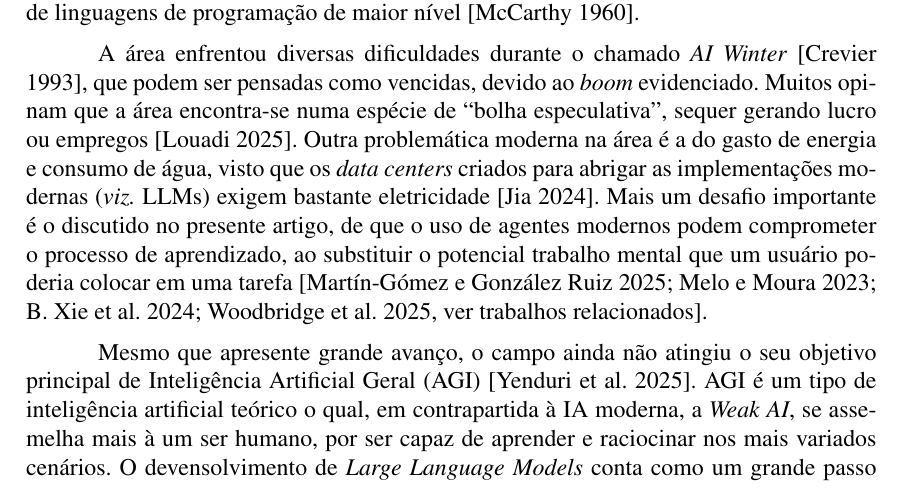
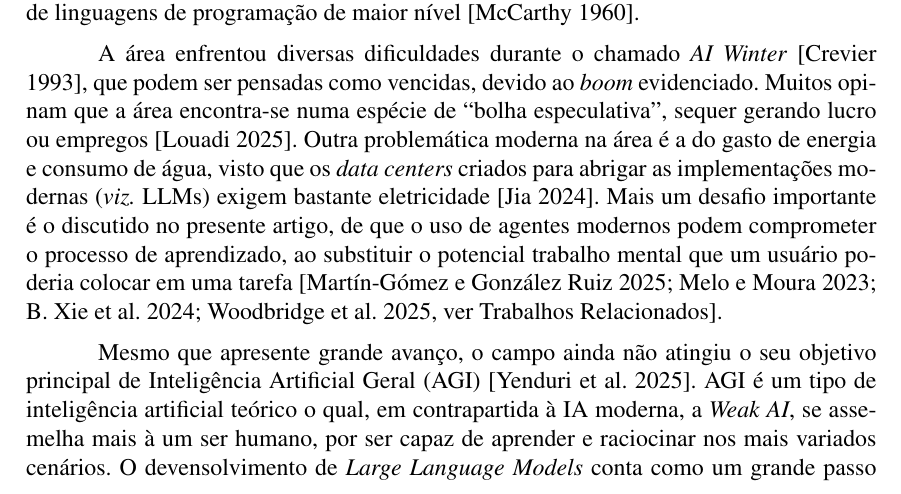
Before and after one commit to gbr-ufs/mtpc, a LaTeX paper (src/main.tex): part of page 3 of 29, cut so that both start at the same text. Compiled offline with pdfLaTeX.

Commit message:
feat(inteligência artificial): adicionar referência nomeada
Adicionar referência nomeada aos Trabalhos Relacionados.

```diff
--- a/src/main.tex
+++ b/src/main.tex
@@ -11,6 +11,7 @@
 \usepackage{graphicx} % Coisas gráficas.
  % Pacote para tabelas mais elegantes (sem linhas verticais).
 \usepackage{booktabs}
+\usepackage{nameref} % Referências com nomes.
 %% Citação.
 \usepackage{csquotes} % Aspas que se ajustam ao contexto automaticamente.
 \usepackage[
@@ -104,7 +105,7 @@ Pesquisa neste campo auxiliou no desenvolvimento do conceito moderno de computad
 
 Tem-se como pesquisadores renomados nesta área Alan Turing \parencite{turing_computing_1950}, considerado o \enquote{pai da ciência da computação teórica} \parencite{cooperAlanTuringHis2013} e Richard Stallman \parencite{stallmanForwardReasoningDependencydirected1977}, fundador do movimento de Software Livre \parencite{stallmanGNUManifesto1983}. O movimento de Software Livre oferece diversos programas gratuitos, tendo como destaque o \textit{GNU Compiler Collection} (GCC) \parencite{gcc}, coleção de compiladores do projeto \textit{GNU's Not Unix} (GNU). Outro colaborador importante da área é John McCarthy \parencite{mccarthyProposalDartmouthSummer1956}, desenvolvedor da família de linguagens de programação Lisp e o conceito de coletor de lixo, componente crucial no desenvolvimento de linguagens de programação de maior nível \parencite{mccarthyRecursiveFunctionsSymbolic1960}.
 
-A área enfrentou diversas dificuldades durante o chamado \textit{AI Winter} \parencite{crevierAiTumultuousHistory1993}, que podem ser pensadas como vencidas, devido ao \textit{boom} evidenciado. Muitos opinam que a área encontra-se numa espécie de \enquote{bolha especulativa}, sequer gerando lucro ou empregos \parencite{louadiHumanityAgeAI2025}. Outra problemática moderna na área é a do gasto de energia e consumo de água, visto que os \textit{data centers} criados para abrigar as implementações modernas (\textit{viz.} LLMs) exigem bastante eletricidade \parencite{10748289}. Mais um desafio importante é o discutido no presente artigo, de que o uso de agentes modernos podem comprometer o processo de aprendizado, ao substituir o potencial trabalho mental que um usuário poderia colocar em uma tarefa \parencite[ver trabalhos relacionados]{martin-gomezAIHigherEducation2025, meloUsoChatGPTNo2023, xie2024integrating, woodbridgeTopicDiscoveryClassification2025}.
+A área enfrentou diversas dificuldades durante o chamado \textit{AI Winter} \parencite{crevierAiTumultuousHistory1993}, que podem ser pensadas como vencidas, devido ao \textit{boom} evidenciado. Muitos opinam que a área encontra-se numa espécie de \enquote{bolha especulativa}, sequer gerando lucro ou empregos \parencite{louadiHumanityAgeAI2025}. Outra problemática moderna na área é a do gasto de energia e consumo de água, visto que os \textit{data centers} criados para abrigar as implementações modernas (\textit{viz.} LLMs) exigem bastante eletricidade \parencite{10748289}. Mais um desafio importante é o discutido no presente artigo, de que o uso de agentes modernos podem comprometer o processo de aprendizado, ao substituir o potencial trabalho mental que um usuário poderia colocar em uma tarefa \parencite[ver \nameref{sec:trabalhos-relacionados}]{martin-gomezAIHigherEducation2025, meloUsoChatGPTNo2023, xie2024integrating, woodbridgeTopicDiscoveryClassification2025}.
 
 Mesmo que apresente grande avanço, o campo ainda não atingiu o seu objetivo principal de Inteligência Artificial Geral (AGI) \parencite{yenduriArtificialGeneralIntelligence2025}. AGI é um tipo de inteligência artificial teórico o qual, em contrapartida à IA moderna, a \textit{Weak AI}, se assemelha mais à um ser humano, por ser capaz de aprender e raciocinar nos mais variados cenários. O devensolvimento de \textit{Large Language Models} conta como um grande passo nesta direção. Todavia, não significa o fim da jornada. \textcite{yenduriArtificialGeneralIntelligence2025} descrevem que, para uma inteligência artificial atingir o nível de AGI, deve ter as seguintes capacidades: Comunicação e Linguagem (Interação Física e Habilidades Motoras, Percepção sensorial, Processamento de Linguagem Natural (NLP)), Habilidades Emocionais e Sociais (Criatividade, Inteligência Social e Emocional) e Habilidades Cognitivas (Raciocínio e Resolução de Problemas, Planejamento, Aprendizado e Adaptação, Representação de Conhecimento, Consciência e autocosciência).
 
```
Also changed, not shown: src/main.tex (1 more changed lines).
